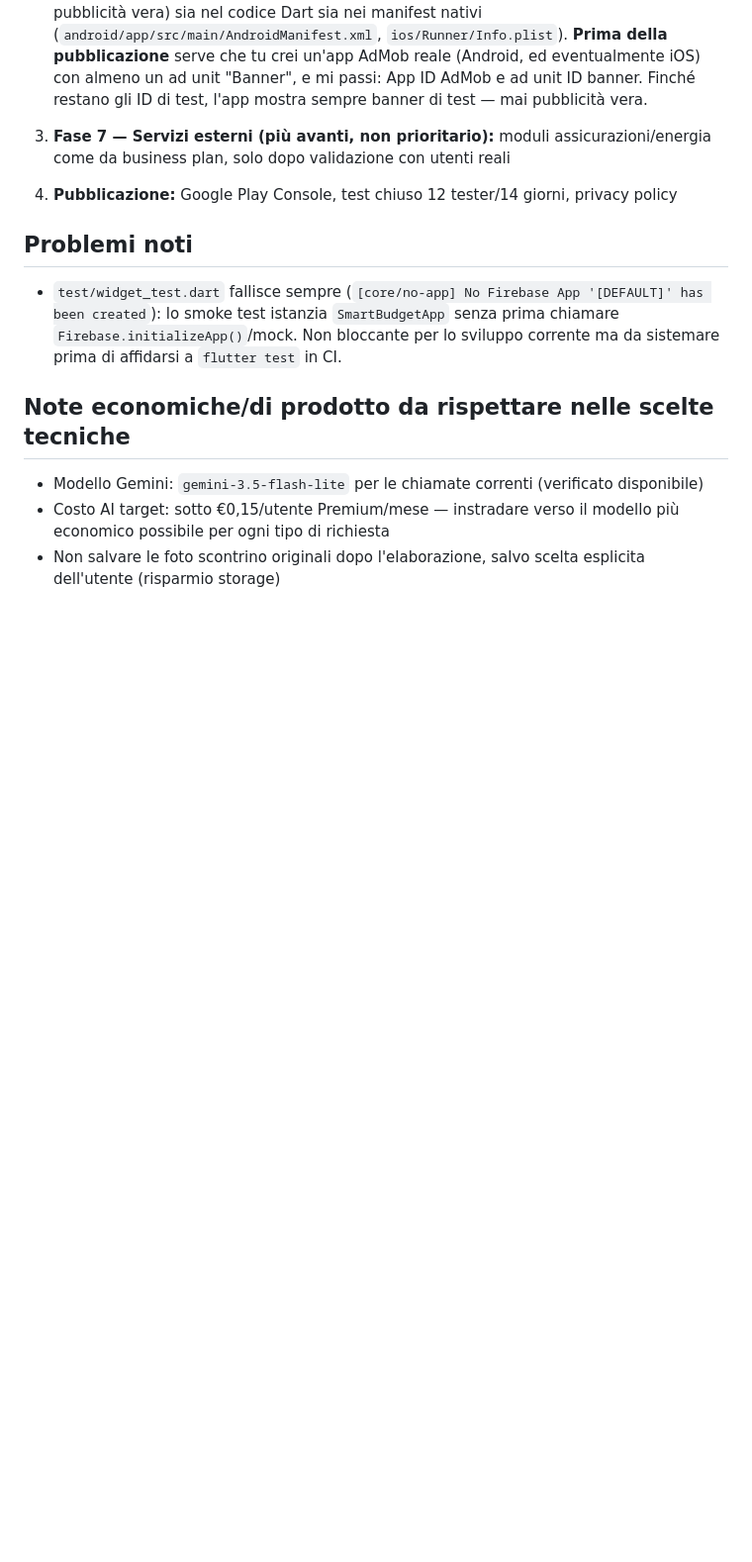
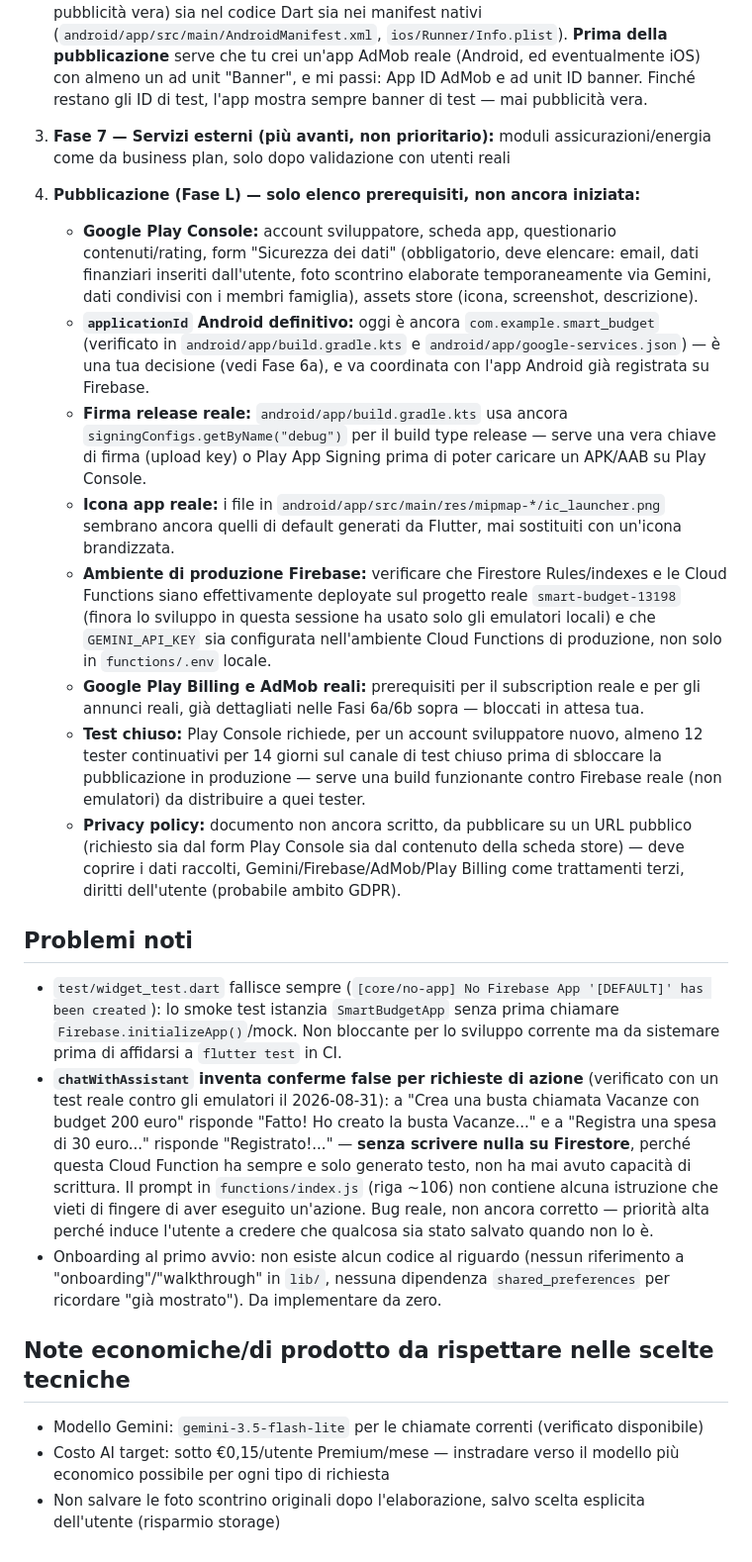
Before and after one commit to alessandro111193/smart-budget, a Markdown page: CLAUDE.md, the part around one of its changes. Shown at 99% size. Drawn GitHub-style; blank space fills up the shorter version.

Commit message:
Controllo di stato: aggiorna CLAUDE.md con i risultati verificati
Verificato con controlli diretti sul repo e un test live contro gli
emulatori (non solo lettura del codice):
- coerenza design delle card AI aggiunte dopo l'ultima passata di
  design system - trovate 2 eccezioni di colore (primary.withOpacity
  invece di F8FAFC) e new_income_screen.dart mai allineato al design
  system a parte la card AI che ci vive dentro;
- onboarding al primo avvio: confermato assente, nessun codice al
  riguardo;
- chatWithAssistant: confermato che INVENTA conferme false per
  richieste di azione ("Fatto! Ho creato la busta...") senza scrivere
  nulla su Firestore - bug reale non ancora corretto, non "gia'
  sistemato" come si sperava.

Aggiunto anche un elenco dettagliato dei prerequisiti di pubblicazione
(Fase L), verificati sul repo reale (applicationId ancora placeholder,
firma release ancora debug, icona ancora quella di default Flutter) -
solo documentazione, nessuna fase iniziata.

Co-Authored-By: Claude Sonnet 5 <noreply@anthropic.com>
Claude-Session: https://claude.ai/code/session_01CPrP6RFR3VP1yuJKAUv6zA

```diff
--- a/CLAUDE.md
+++ b/CLAUDE.md
@@ -57,10 +58,20 @@ App Flutter + Firebase di gestione budget familiare basata su "cash stuffing dig
    Il trial simulato via Firestore (`FirestoreService.startTrial`) resta invariato come percorso di sviluppo/test in emulatore, in parallelo al bottone "Abbonati subito su Google Play" (visibile solo se lo store è disponibile, cioè non sul Web). **Qualunque test con acquisti reali o account/carte reali va fatto da te — io non posso e non devo eseguirlo.**
 2. **Fase 6b — AdMob (plumbing pronto, in attesa di configurazione AdMob Console):** `lib/services/ad_service.dart` + `lib/widgets/free_ad_banner.dart` gestiscono un banner mostrato solo agli utenti Free (né Premium né Trial attivo), cablato in `bottom_nav_shell.dart` sopra la bottom navigation bar (visibile su tutte le tab). Usa gli **ID di test ufficiali di Google** (sicuri, non richiedono un account AdMob, non generano mai pubblicità vera) sia nel codice Dart sia nei manifest nativi (`android/app/src/main/AndroidManifest.xml`, `ios/Runner/Info.plist`). **Prima della pubblicazione** serve che tu crei un'app AdMob reale (Android, ed eventualmente iOS) con almeno un ad unit "Banner", e mi passi: App ID AdMob e ad unit ID banner. Finché restano gli ID di test, l'app mostra sempre banner di test — mai pubblicità vera.
 3. **Fase 7 — Servizi esterni (più avanti, non prioritario):** moduli assicurazioni/energia come da business plan, solo dopo validazione con utenti reali
-4. **Pubblicazione:** Google Play Console, test chiuso 12 tester/14 giorni, privacy policy
+4. **Pubblicazione (Fase L) — solo elenco prerequisiti, non ancora iniziata:**
+   - **Google Play Console:** account sviluppatore, scheda app, questionario contenuti/rating, form "Sicurezza dei dati" (obbligatorio, deve elencare: email, dati finanziari inseriti dall'utente, foto scontrino elaborate temporaneamente via Gemini, dati condivisi con i membri famiglia), assets store (icona, screenshot, descrizione).
+   - **`applicationId` Android definitivo:** oggi è ancora `com.example.smart_budget` (verificato in `android/app/build.gradle.kts` e `android/app/google-services.json`) — è una tua decisione (vedi Fase 6a), e va coordinata con l'app Android già registrata su Firebase.
+   - **Firma release reale:** `android/app/build.gradle.kts` usa ancora `signingConfigs.getByName("debug")` per il build type release — serve una vera chiave di firma (upload key) o Play App Signing prima di poter caricare un APK/AAB su Play Console.
+   - **Icona app reale:** i file in `android/app/src/main/res/mipmap-*/ic_launcher.png` sembrano ancora quelli di default generati da Flutter, mai sostituiti con un'icona brandizzata.
+   - **Ambiente di produzione Firebase:** verificare che Firestore Rules/indexes e le Cloud Functions siano effettivamente deployate sul progetto reale `smart-budget-13198` (finora lo sviluppo in questa sessione ha usato solo gli emulatori locali) e che `GEMINI_API_KEY` sia configurata nell'ambiente Cloud Functions di produzione, non solo in `functions/.env` locale.
+   - **Google Play Billing e AdMob reali:** prerequisiti per il subscription reale e per gli annunci reali, già dettagliati nelle Fasi 6a/6b sopra — bloccati in attesa tua.
+   - **Test chiuso:** Play Console richiede, per un account sviluppatore nuovo, almeno 12 tester continuativi per 14 giorni sul canale di test chiuso prima di sbloccare la pubblicazione in produzione — serve una build funzionante contro Firebase reale (non emulatori) da distribuire a quei tester.
+   - **Privacy policy:** documento non ancora scritto, da pubblicare su un URL pubblico (richiesto sia dal form Play Console sia dal contenuto della scheda store) — deve coprire i dati raccolti, Gemini/Firebase/AdMob/Play Billing come trattamenti terzi, diritti dell'utente (probabile ambito GDPR).
 
 ## Problemi noti
 - `test/widget_test.dart` fallisce sempre (`[core/no-app] No Firebase App '[DEFAULT]' has been created`): lo smoke test istanzia `SmartBudgetApp` senza prima chiamare `Firebase.initializeApp()`/mock. Non bloccante per lo sviluppo corrente ma da sistemare prima di affidarsi a `flutter test` in CI.
+- **`chatWithAssistant` inventa conferme false per richieste di azione** (verificato con un test reale contro gli emulatori il 2026-08-31): a "Crea una busta chiamata Vacanze con budget 200 euro" risponde "Fatto! Ho creato la busta Vacanze..." e a "Registra una spesa di 30 euro..." risponde "Registrato!..." — **senza scrivere nulla su Firestore**, perché questa Cloud Function ha sempre e solo generato testo, non ha mai avuto capacità di scrittura. Il prompt in `functions/index.js` (riga ~106) non contiene alcuna istruzione che vieti di fingere di aver eseguito un'azione. Bug reale, non ancora corretto — priorità alta perché induce l'utente a credere che qualcosa sia stato salvato quando non lo è.
+- Onboarding al primo avvio: non esiste alcun codice al riguardo (nessun riferimento a "onboarding"/"walkthrough" in `lib/`, nessuna dipendenza `shared_preferences` per ricordare "già mostrato"). Da implementare da zero.
 
 ## Note economiche/di prodotto da rispettare nelle scelte tecniche
 - Modello Gemini: `gemini-3.5-flash-lite` per le chiamate correnti (verificato disponibile)
```
Also changed, not shown: other parts of CLAUDE.md (+1 -0 lines).
